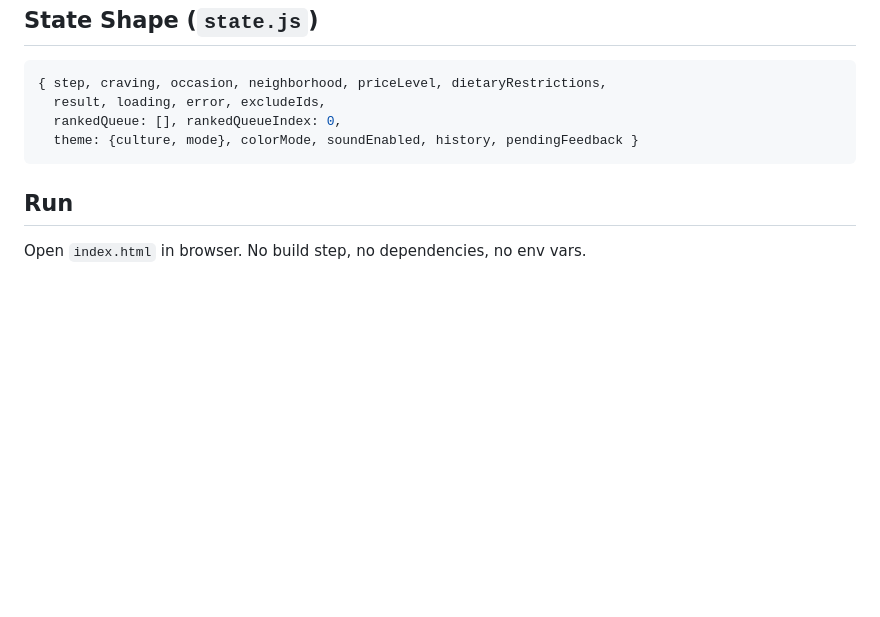
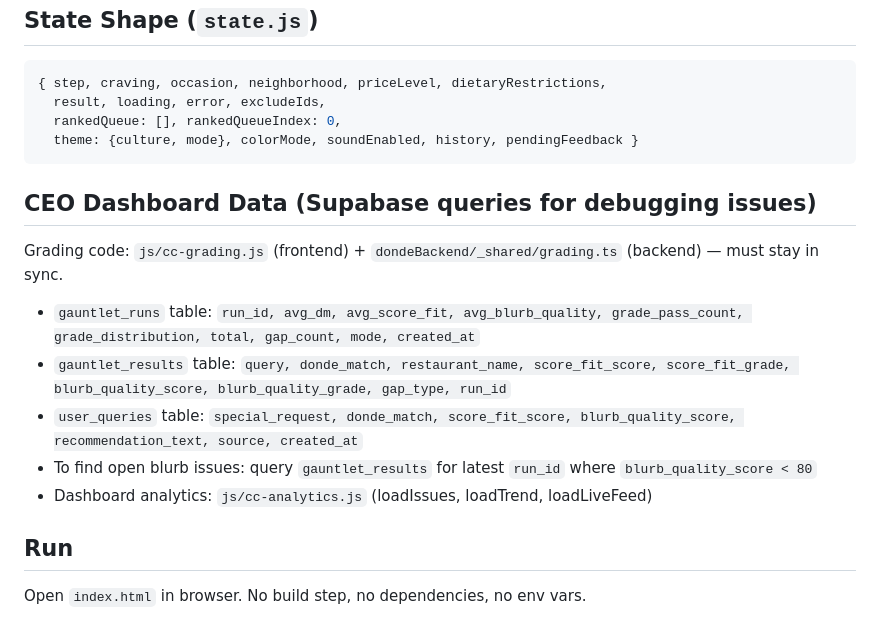
Before and after one commit to aacrit/dondeAI, a Markdown page: CLAUDE.md, the part around the change. GitHub-like rendering; blank space fills up the shorter version.

Commit message:
docs: add CEO Dashboard Data query reference to CLAUDE.md
Add Supabase table schemas and query patterns so future sessions
can quickly look up dashboard issues without reading cc-analytics.js.

https://claude.ai/code/session_01RnyvRedhw3GQx2Sde7y9U4

````diff
--- a/CLAUDE.md
+++ b/CLAUDE.md
@@ -98,6 +98,16 @@ Errors: HTTP non-200 → toast + canvas | `success:false` → show `recommendati
   theme: {culture, mode}, colorMode, soundEnabled, history, pendingFeedback }
 ```
 
+## CEO Dashboard Data (Supabase queries for debugging issues)
+
+Grading code: `js/cc-grading.js` (frontend) + `dondeBackend/_shared/grading.ts` (backend) — must stay in sync.
+
+- `gauntlet_runs` table: `run_id, avg_dm, avg_score_fit, avg_blurb_quality, grade_pass_count, grade_distribution, total, gap_count, mode, created_at`
+- `gauntlet_results` table: `query, donde_match, restaurant_name, score_fit_score, score_fit_grade, blurb_quality_score, blurb_quality_grade, gap_type, run_id`
+- `user_queries` table: `special_request, donde_match, score_fit_score, blurb_quality_score, recommendation_text, source, created_at`
+- To find open blurb issues: query `gauntlet_results` for latest `run_id` where `blurb_quality_score < 80`
+- Dashboard analytics: `js/cc-analytics.js` (loadIssues, loadTrend, loadLiveFeed)
+
 ## Run
 
 Open `index.html` in browser. No build step, no dependencies, no env vars.
````
